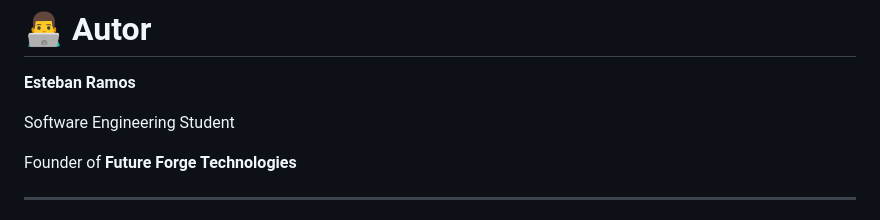
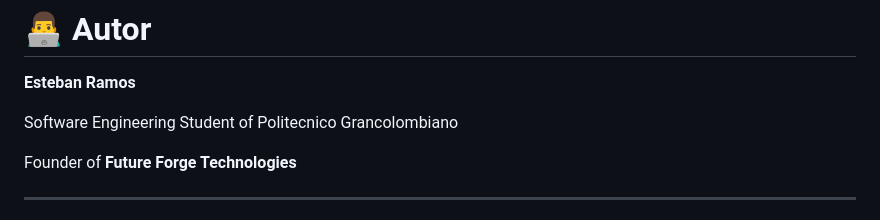
Before and after one commit to RAMOS002016/seed-prototype, a Markdown page: README.md, the part around the change. GitHub-like rendering.

Commit message:
Actualización de documentación del proyecto

```diff
--- a/README.md
+++ b/README.md
@@ -136,7 +136,7 @@ Este repositorio representa el inicio del proyecto y servirá como base para el
 
 **Esteban Ramos**
 
-Software Engineering Student
+Software Engineering Student of Politecnico Grancolombiano
 
 Founder of **Future Forge Technologies**
 
```
